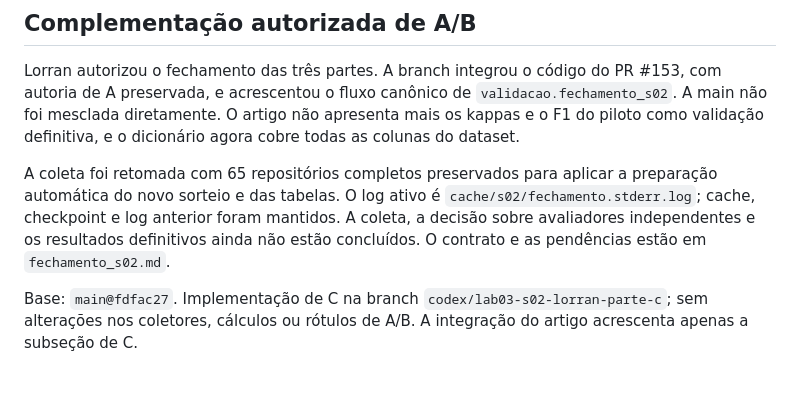
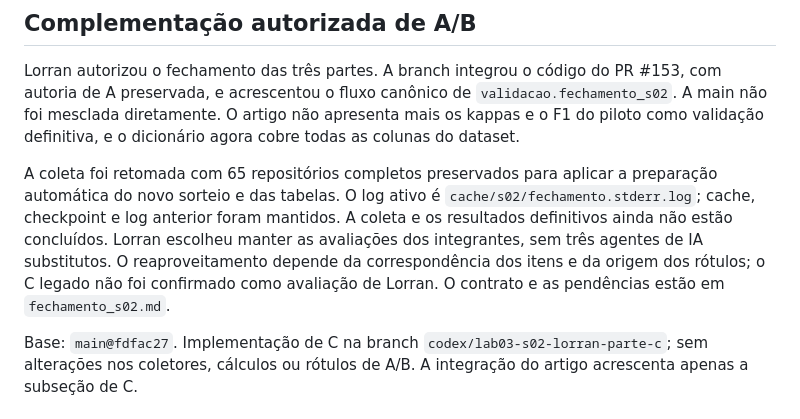
Before and after one commit to PedroMaiaAlves/lab-experimentacao-software, a Markdown page: Lab03/docs/evidencias_s02_c.md, the part around the change. GitHub-like rendering; blank space fills up the shorter version.

```diff
--- a/Lab03/docs/evidencias_s02_c.md
+++ b/Lab03/docs/evidencias_s02_c.md
@@ -11,8 +11,11 @@ agora cobre todas as colunas do dataset.
 A coleta foi retomada com 65 repositórios completos preservados para aplicar a
 preparação automática do novo sorteio e das tabelas. O log ativo é
 `cache/s02/fechamento.stderr.log`; cache, checkpoint e log anterior foram mantidos.
-A coleta, a decisão sobre avaliadores independentes e os resultados definitivos
-ainda não estão concluídos. O contrato e as pendências estão em `fechamento_s02.md`.
+A coleta e os resultados definitivos ainda não estão concluídos. Lorran escolheu
+manter as avaliações dos integrantes, sem três agentes de IA substitutos. O
+reaproveitamento depende da correspondência dos itens e da origem dos rótulos;
+o C legado não foi confirmado como avaliação de Lorran. O contrato e as pendências
+estão em `fechamento_s02.md`.
 
 Base: `main@fdfac27`. Implementação de C na branch
 `codex/lab03-s02-lorran-parte-c`; sem alterações nos coletores, cálculos ou
```
Also changed, not shown: Lab03/docs/fechamento_s02.md (+7 -3 lines).
